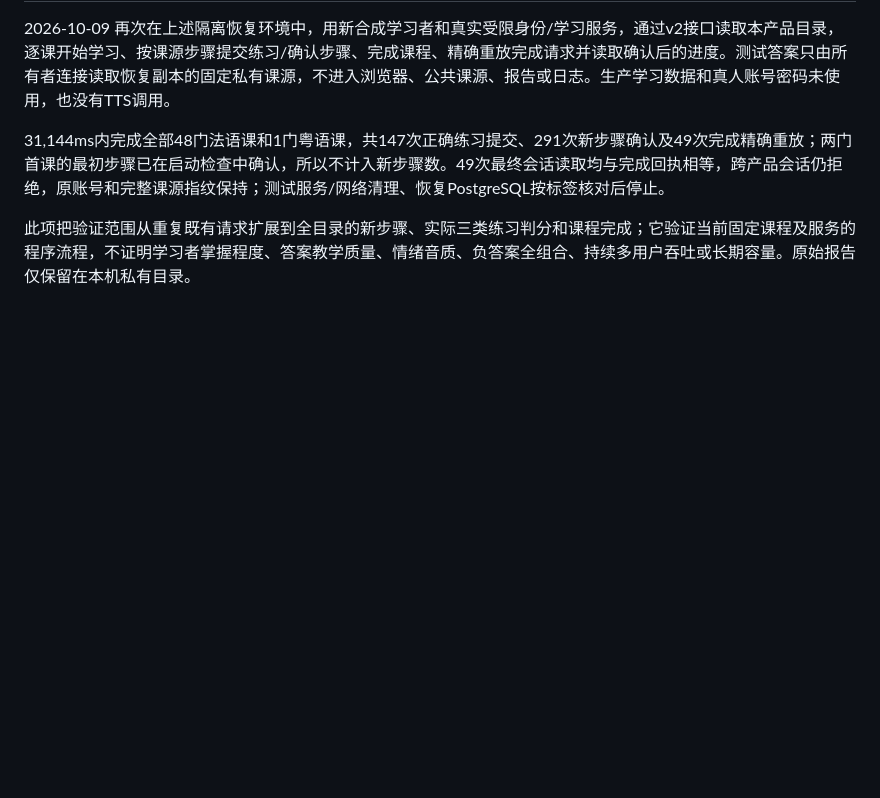
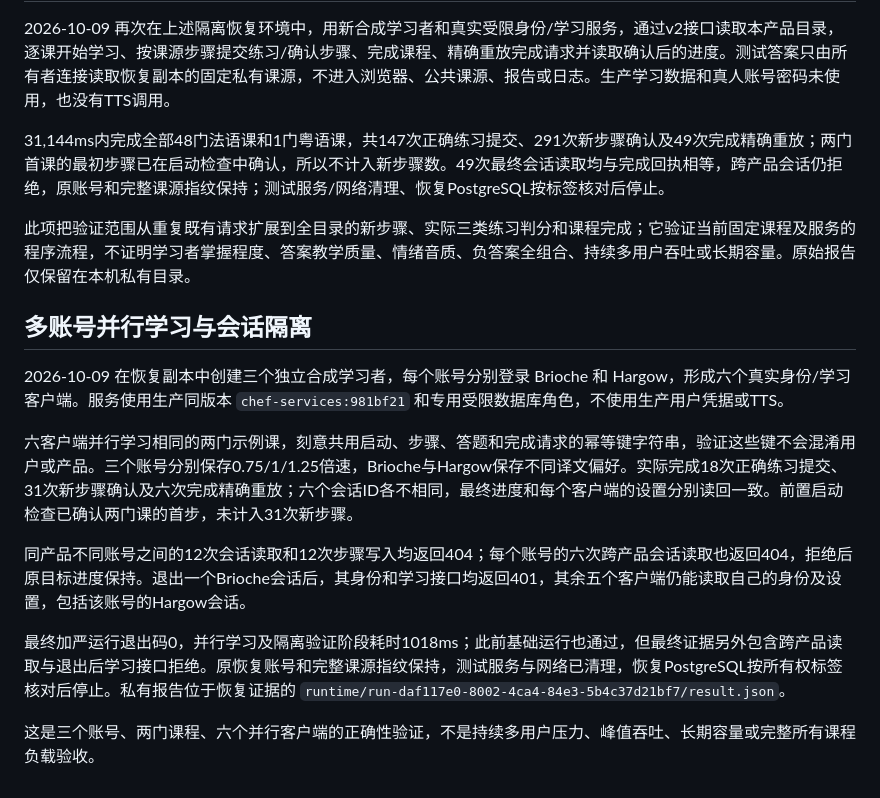
Before and after one commit to Ronbb/chef, a Markdown page: docs/operations.md, the part around the change. Drawn GitHub-style; blank space fills up the shorter version.

Commit message:
docs: record restored multi-account learning isolation

```diff
--- a/docs/operations.md
+++ b/docs/operations.md
@@ -49,3 +49,15 @@ HTTP 检查 `/api/health`、`/api/ready`、`/health` 和首页；验证状态、
 31,144ms内完成全部48门法语课和1门粤语课，共147次正确练习提交、291次新步骤确认及49次完成精确重放；两门首课的最初步骤已在启动检查中确认，所以不计入新步骤数。49次最终会话读取均与完成回执相等，跨产品会话仍拒绝，原账号和完整课源指纹保持；测试服务/网络清理、恢复PostgreSQL按标签核对后停止。
 
 此项把验证范围从重复既有请求扩展到全目录的新步骤、实际三类练习判分和课程完成；它验证当前固定课程及服务的程序流程，不证明学习者掌握程度、答案教学质量、情绪音质、负答案全组合、持续多用户吞吐或长期容量。原始报告仅保留在本机私有目录。
+
+## 多账号并行学习与会话隔离
+
+2026-10-09 在恢复副本中创建三个独立合成学习者，每个账号分别登录 Brioche 和 Hargow，形成六个真实身份/学习客户端。服务使用生产同版本 `chef-services:981bf21` 和专用受限数据库角色，不使用生产用户凭据或TTS。
+
+六客户端并行学习相同的两门示例课，刻意共用启动、步骤、答题和完成请求的幂等键字符串，验证这些键不会混淆用户或产品。三个账号分别保存0.75/1/1.25倍速，Brioche与Hargow保存不同译文偏好。实际完成18次正确练习提交、31次新步骤确认及六次完成精确重放；六个会话ID各不相同，最终进度和每个客户端的设置分别读回一致。前置启动检查已确认两门课的首步，未计入31次新步骤。
+
+同产品不同账号之间的12次会话读取和12次步骤写入均返回404；每个账号的六次跨产品会话读取也返回404，拒绝后原目标进度保持。退出一个Brioche会话后，其身份和学习接口均返回401，其余五个客户端仍能读取自己的身份及设置，包括该账号的Hargow会话。
+
+最终加严运行退出码0，并行学习及隔离验证阶段耗时1018ms；此前基础运行也通过，但最终证据另外包含跨产品读取与退出后学习接口拒绝。原恢复账号和完整课源指纹保持，测试服务与网络已清理，恢复PostgreSQL按所有权标签核对后停止。私有报告位于恢复证据的 `runtime/run-daf117e0-8002-4ca4-84e3-5b4c37d21bf7/result.json`。
+
+这是三个账号、两门课程、六个并行客户端的正确性验证，不是持续多用户压力、峰值吞吐、长期容量或完整所有课程负载验收。
```
Also changed, not shown: docs/current-status.md (+1 -0 lines).
